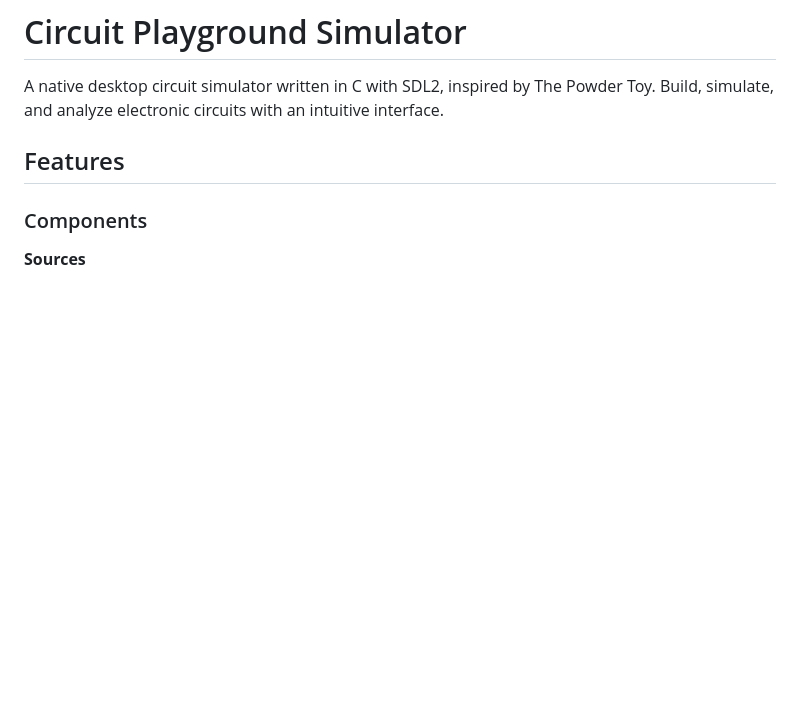
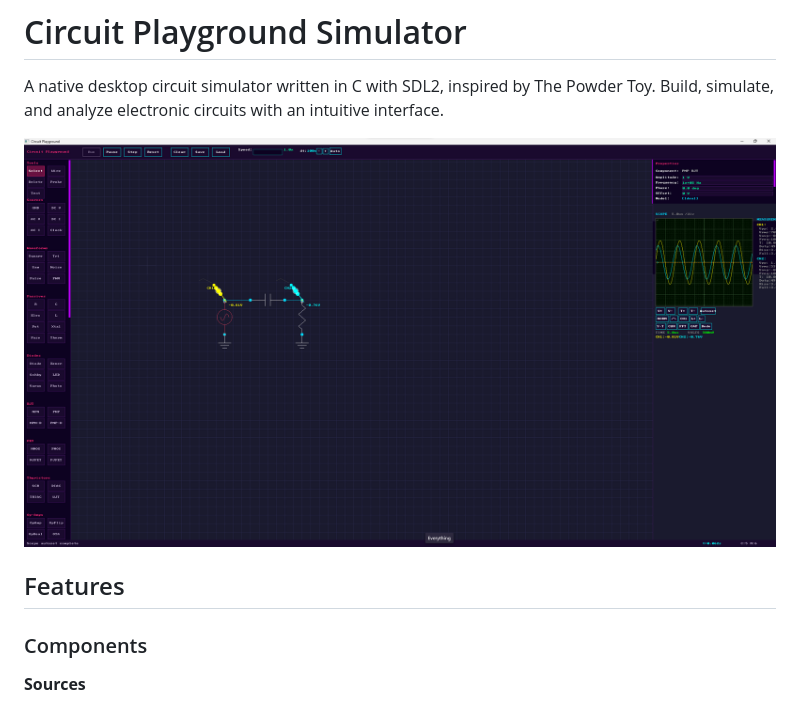
Before and after one commit to jfalvarez1/circuit_toy, a Markdown page: README.md, the part around the change. Rendered like a GitHub page; pictures changed too: screenshot.png (added); blank space fills up the shorter version.

Commit message:
Add screenshot to README
🤖 Generated with [Claude Code](https://claude.com/claude-code)

Co-Authored-By: Claude <noreply@anthropic.com>

```diff
--- a/README.md
+++ b/README.md
@@ -1,6 +1,8 @@
 # Circuit Playground Simulator
 
 A native desktop circuit simulator written in C with SDL2, inspired by The Powder Toy. Build, simulate, and analyze electronic circuits with an intuitive interface.
+
+![Circuit Playground Screenshot](screenshot.png)
 
 ## Features
 
```
